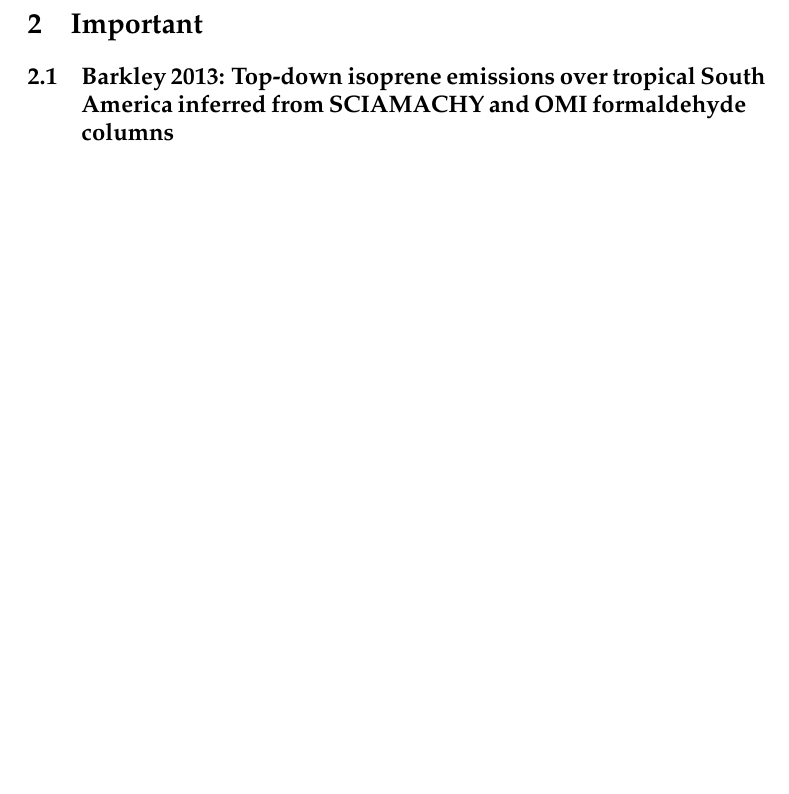
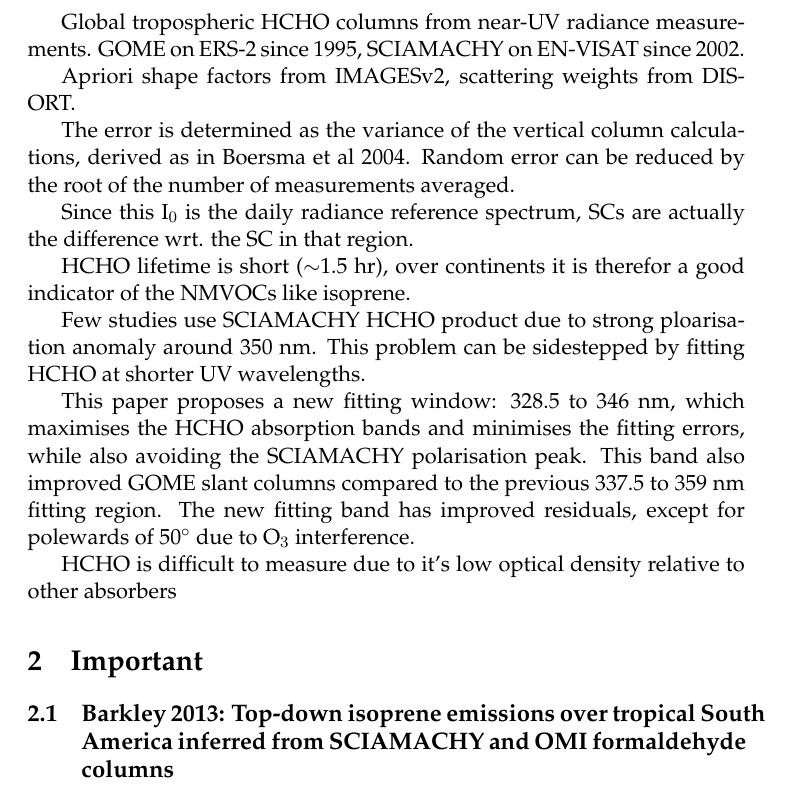
Before and after one commit to jibbals/thesis, a LaTeX document (somesummaries/somesummaries.tex): part of page 4 of 9 before the commit and part of page 4 of 10 after it, cut at the place of the change, the shorter picture padded with empty space. Compiled offline with pdfLaTeX.

Commit message:
added some of 12 year GOME SCIAMACHY paper notes

```diff
--- a/somesummaries/somesummaries.tex
+++ b/somesummaries/somesummaries.tex
@@ -47,6 +47,27 @@
   \subsection{DeSmedt 2008: Twelve years of global observations of formaldehyde in the troposphere using GOME and SCIAMACHY sensors}
   \url{http://www.atmos-chem-phys.net/8/4947/2008/acp-8-4947-2008.pdf}
   \citet{DeSmedt2008}
+
+  Global tropospheric HCHO columns from near-UV radiance measurements.
+  GOME on ERS-2 since 1995, SCIAMACHY on EN-VISAT since 2002.
+
+  Apriori shape factors from IMAGESv2, scattering weights from DISORT.
+
+  The error is determined as the variance of the vertical column calculations, derived as in Boersma et al 2004.
+  Random error can be reduced by the root of the number of measurements averaged.
+
+  Since this I$_0$ is the daily radiance reference spectrum, SCs are actually the difference wrt. the SC in that region.
+
+  HCHO lifetime is short ($\sim$1.5~hr), over continents it is therefor a good indicator of the NMVOCs like isoprene.
+
+  Few studies use SCIAMACHY HCHO product due to strong ploarisation anomaly around 350~nm.
+  This problem can be sidestepped by fitting HCHO at shorter UV wavelengths.
+
+  This paper proposes a new fitting window: 328.5 to 346~nm, which maximises the HCHO absorption bands and minimises the fitting errors, while also avoiding the SCIAMACHY polarisation peak.
+  This band also improved GOME slant columns compared to the previous 337.5 to 359~nm fitting region.
+  The new fitting band has improved residuals, except for polewards of 50$^{\circ}$ due to O$_3$ interference.
+
+  HCHO is difficult to measure due to it's low optical density relative to other absorbers
 
 \section{Important}
   \subsection{Barkley 2013: Top-down isoprene emissions over tropical South America inferred from SCIAMACHY and OMI formaldehyde columns}
```
Also changed, not shown: 1 other file.
